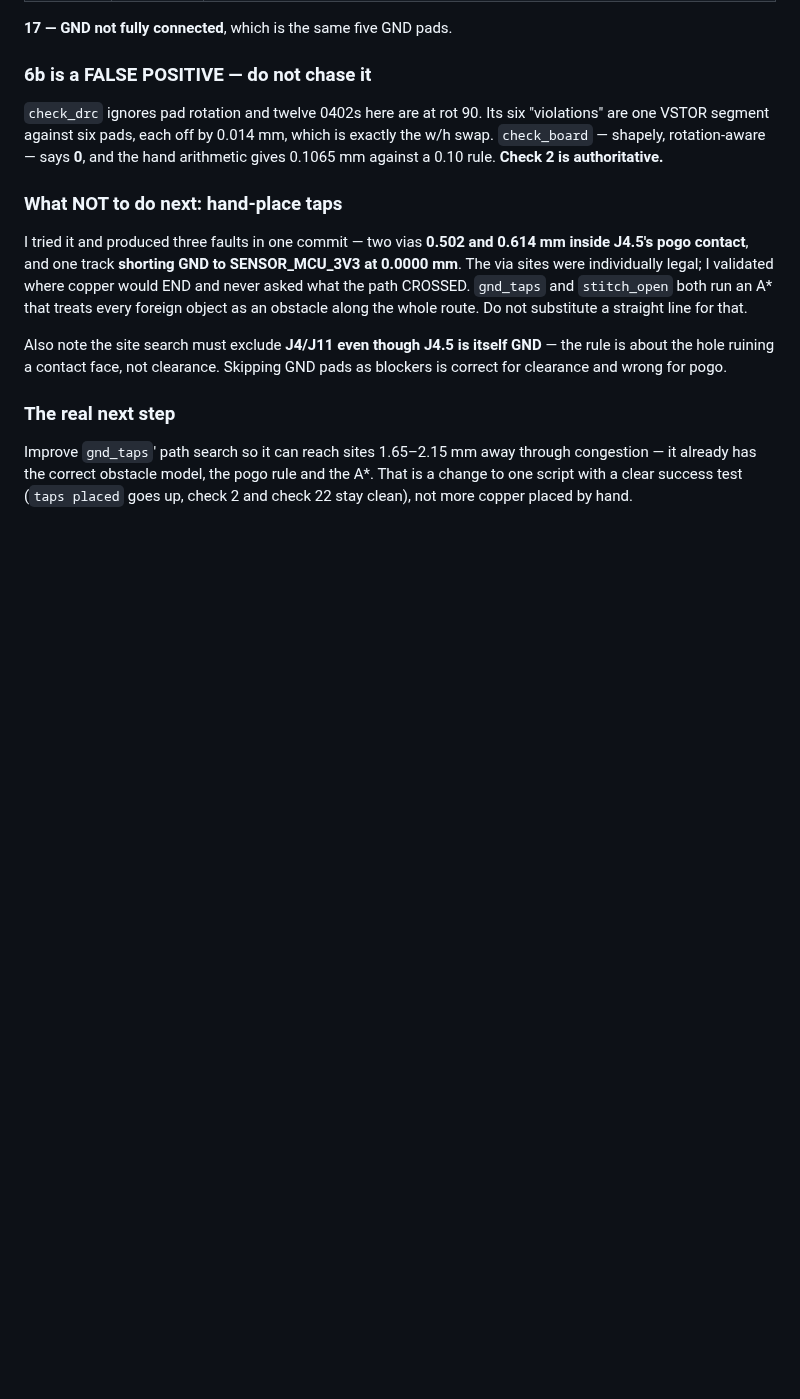
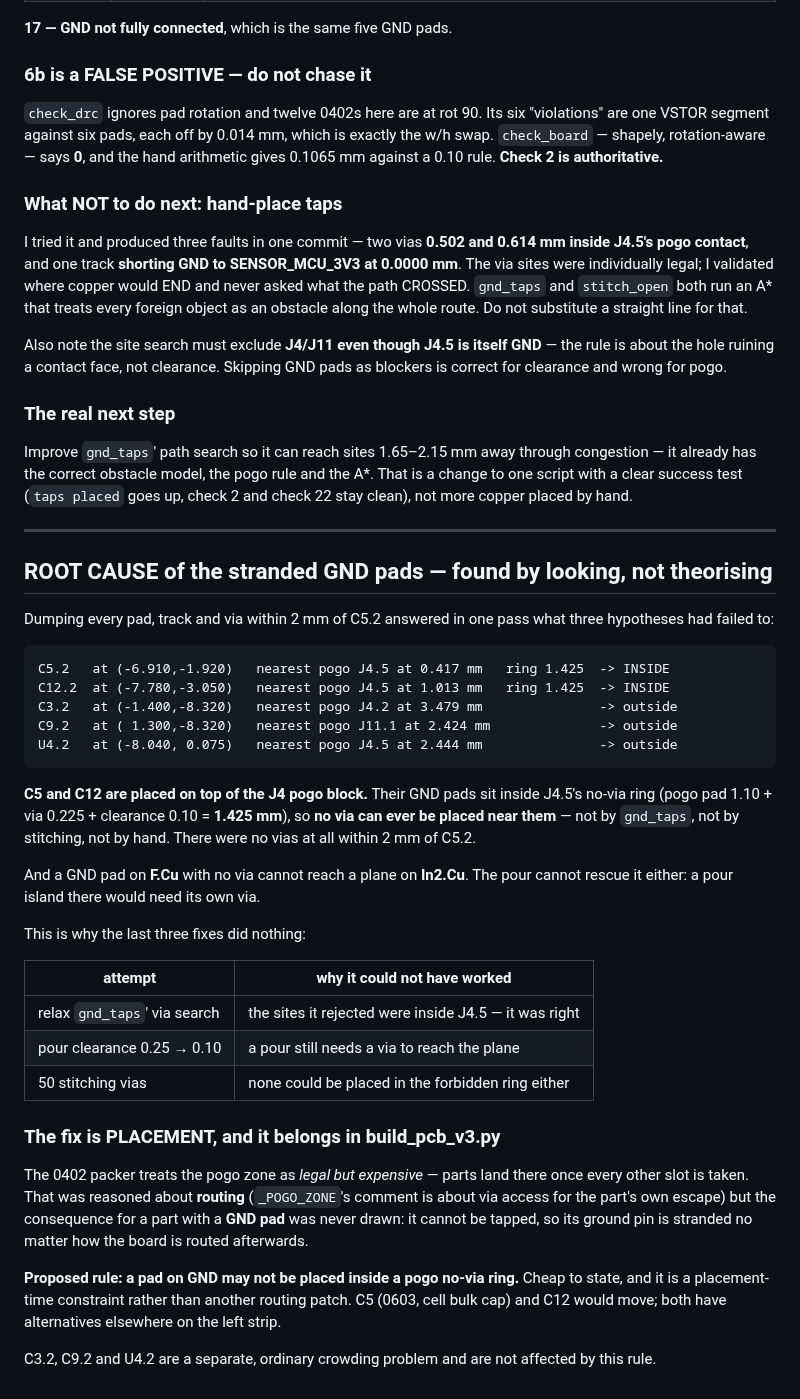
Before and after one commit to Drivera0/touch-id-public, a Markdown page: cad/pcb-v3/ROUTING-V4-STATUS.md, the part around the change. GitHub-like rendering; blank space fills up the shorter version.

Commit message:
ROOT CAUSE: C5 and C12 are placed on top of the J4 pogo block
Dumped every pad, track and via within 2 mm of C5.2 instead of reasoning about
it, and the answer was immediate: NO VIAS AT ALL within 2 mm, and J4.5 -- the
GND pogo contact -- 0.417 mm away.

C5.2 and C12.2 sit INSIDE J4.5's no-via ring (1.10 pad + 0.225 via + 0.10
clearance = 1.425 mm). No via can be placed near them by any means, and a GND
pad on F.Cu with no via cannot reach a plane on In2.Cu. The pour cannot help
either -- an island there needs its own via.

That retires three failed hypotheses in one go:
  * 'gnd_taps is over-conservative'  -- it was right; the sites it rejected
    were inside J4.5, which is exactly what its own docstring says to avoid
  * 'the pour clearance is too tight' -- helped two other pads, irrelevant here
  * 'the pour is fragmented'          -- stitching vias cannot go there either

C3.2, C9.2 and U4.2 are outside every pogo ring and are a separate, ordinary
crowding problem.

Proposed fix, recorded not yet implemented: a pad on GND may not be placed
inside a pogo no-via ring. The 0402 packer currently treats the pogo zone as
legal-but-expensive, reasoned about the part's own escape routing; the
consequence for a part carrying a GND pad -- that it can never be tapped -- was
never drawn. This is a placement-time constraint, not another routing patch.

The lesson is the cheap one: I should have dumped the geometry around a failing
pad before the first hypothesis, not after the third.

````diff
--- a/cad/pcb-v3/ROUTING-V4-STATUS.md
+++ b/cad/pcb-v3/ROUTING-V4-STATUS.md
@@ -294,3 +294,50 @@ through congestion — it already has the correct obstacle model, the pogo rule
 and the A*. That is a change to one script with a clear success test
 (`taps placed` goes up, check 2 and check 22 stay clean), not more copper
 placed by hand.
+
+---
+
+## ROOT CAUSE of the stranded GND pads — found by looking, not theorising
+
+Dumping every pad, track and via within 2 mm of C5.2 answered in one pass what
+three hypotheses had failed to:
+
+```
+C5.2   at (-6.910,-1.920)   nearest pogo J4.5 at 0.417 mm   ring 1.425  -> INSIDE
+C12.2  at (-7.780,-3.050)   nearest pogo J4.5 at 1.013 mm   ring 1.425  -> INSIDE
+C3.2   at (-1.400,-8.320)   nearest pogo J4.2 at 3.479 mm               -> outside
+C9.2   at ( 1.300,-8.320)   nearest pogo J11.1 at 2.424 mm              -> outside
+U4.2   at (-8.040, 0.075)   nearest pogo J4.5 at 2.444 mm               -> outside
+```
+
+**C5 and C12 are placed on top of the J4 pogo block.** Their GND pads sit
+inside J4.5's no-via ring (pogo pad 1.10 + via 0.225 + clearance 0.10 =
+**1.425 mm**), so **no via can ever be placed near them** — not by `gnd_taps`,
+not by stitching, not by hand. There were no vias at all within 2 mm of C5.2.
+
+And a GND pad on **F.Cu** with no via cannot reach a plane on **In2.Cu**. The
+pour cannot rescue it either: a pour island there would need its own via.
+
+This is why the last three fixes did nothing:
+
+| attempt | why it could not have worked |
+|---|---|
+| relax `gnd_taps`' via search | the sites it rejected were inside J4.5 — it was right |
+| pour clearance 0.25 → 0.10 | a pour still needs a via to reach the plane |
+| 50 stitching vias | none could be placed in the forbidden ring either |
+
+### The fix is PLACEMENT, and it belongs in build_pcb_v3.py
+
+The 0402 packer treats the pogo zone as *legal but expensive* — parts land
+there once every other slot is taken. That was reasoned about **routing**
+(`_POGO_ZONE`'s comment is about via access for the part's own escape) but the
+consequence for a part with a **GND pad** was never drawn: it cannot be tapped,
+so its ground pin is stranded no matter how the board is routed afterwards.
+
+**Proposed rule: a pad on GND may not be placed inside a pogo no-via ring.**
+Cheap to state, and it is a placement-time constraint rather than another
+routing patch. C5 (0603, cell bulk cap) and C12 would move; both have
+alternatives elsewhere on the left strip.
+
+C3.2, C9.2 and U4.2 are a separate, ordinary crowding problem and are not
+affected by this rule.
````
